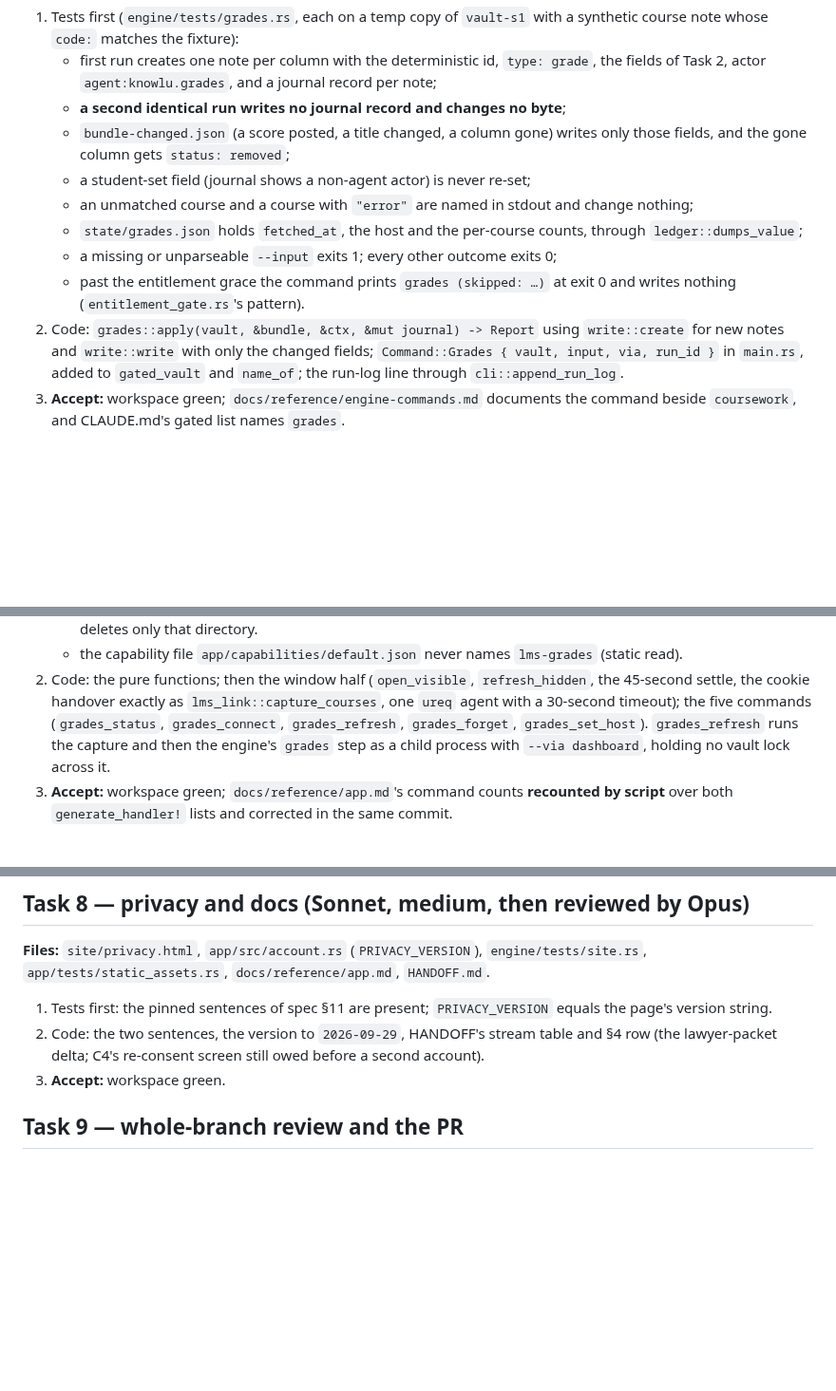
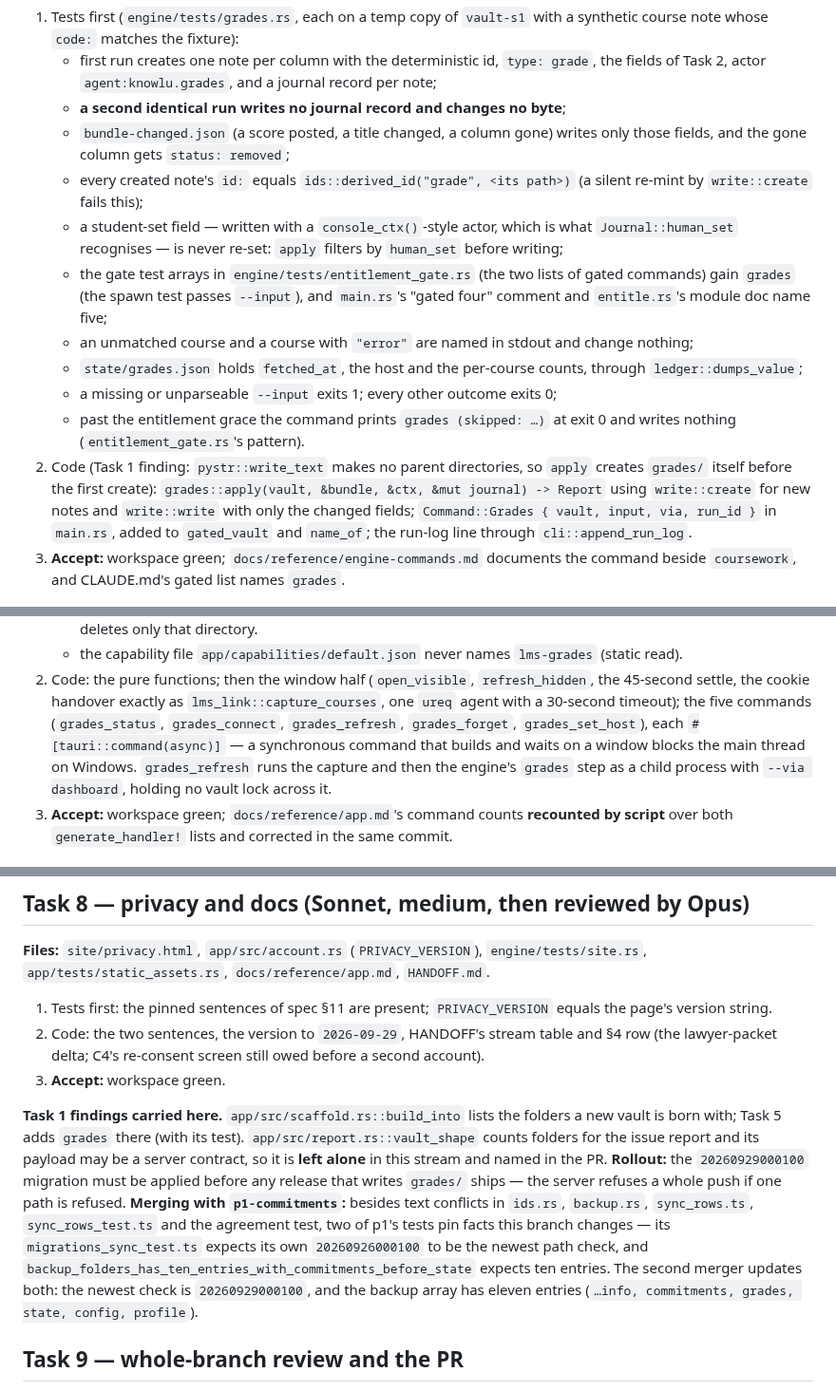
Before and after one commit to quinnhall07/knowlu, a Markdown page: docs/plans/2026-09-29-m1-grades-plan.md, 3 parts joined by grey strips. Shown at 95% size. GitHub-like rendering; blank space fills up the shorter version.

Commit message:
docs: M1 spec and plan — review fixes and Task 1 findings
Judge-once for grade notes is an explicit Journal::human_set filter (write's
own guard covers only task and appr); the deterministic id is asserted;
the entitlement-gate arrays name grades; async commands; grades/ is
created by apply; the scaffold folder list; the merge notes with
p1-commitments and the migration rollout order.

Co-Authored-By: Claude Opus 5.5 <noreply@anthropic.com>

```diff
--- a/docs/plans/2026-09-29-m1-grades-plan.md
+++ b/docs/plans/2026-09-29-m1-grades-plan.md
@@ -84,14 +84,21 @@ count is named), `engine/tests/sync_contract.rs`, `cloud/supabase/functions/_sha
    - **a second identical run writes no journal record and changes no byte**;
    - `bundle-changed.json` (a score posted, a title changed, a column gone) writes only those fields,
      and the gone column gets `status: removed`;
-   - a student-set field (journal shows a non-agent actor) is never re-set;
+   - every created note's `id:` equals `ids::derived_id("grade", <its path>)` (a silent re-mint by
+     `write::create` fails this);
+   - a student-set field — written with a `console_ctx()`-style actor, which is what
+     `Journal::human_set` recognises — is never re-set: `apply` filters by `human_set` before writing;
+   - the gate test arrays in `engine/tests/entitlement_gate.rs` (the two lists of gated commands)
+     gain `grades` (the spawn test passes `--input`), and `main.rs`'s "gated four" comment and
+     `entitle.rs`'s module doc name five;
    - an unmatched course and a course with `"error"` are named in stdout and change nothing;
    - `state/grades.json` holds `fetched_at`, the host and the per-course counts, through
      `ledger::dumps_value`;
    - a missing or unparseable `--input` exits 1; every other outcome exits 0;
    - past the entitlement grace the command prints `grades (skipped: …)` at exit 0 and writes nothing
      (`entitlement_gate.rs`'s pattern).
-2. Code: `grades::apply(vault, &bundle, &ctx, &mut journal) -> Report` using `write::create` for new
+2. Code (Task 1 finding: `pystr::write_text` makes no parent directories, so `apply` creates
+   `grades/` itself before the first create): `grades::apply(vault, &bundle, &ctx, &mut journal) -> Report` using `write::create` for new
    notes and `write::write` with only the changed fields; `Command::Grades { vault, input, via,
    run_id }` in `main.rs`, added to `gated_vault` and `name_of`; the run-log line through
    `cli::append_run_log`.
@@ -131,7 +138,8 @@ count is named), `engine/tests/sync_contract.rs`, `cloud/supabase/functions/_sha
 2. Code: the pure functions; then the window half (`open_visible`, `refresh_hidden`, the 45-second
    settle, the cookie handover exactly as `lms_link::capture_courses`, one `ureq` agent with a
    30-second timeout); the five commands (`grades_status`, `grades_connect`, `grades_refresh`,
-   `grades_forget`, `grades_set_host`). `grades_refresh` runs the capture and then the engine's
+   `grades_forget`, `grades_set_host`), each `#[tauri::command(async)]` — a synchronous command that
+   builds and waits on a window blocks the main thread on Windows. `grades_refresh` runs the capture and then the engine's
    `grades` step as a child process with `--via dashboard`, holding no vault lock across it.
 3. **Accept:** workspace green; `docs/reference/app.md`'s command counts **recounted by script** over
    both `generate_handler!` lists and corrected in the same commit.
@@ -176,6 +184,18 @@ count is named), `engine/tests/sync_contract.rs`, `cloud/supabase/functions/_sha
    lawyer-packet delta; C4's re-consent screen still owed before a second account).
 3. **Accept:** workspace green.
 
+**Task 1 findings carried here.** `app/src/scaffold.rs::build_into` lists the folders a new vault is
+born with; Task 5 adds `grades` there (with its test). `app/src/report.rs::vault_shape` counts
+folders for the issue report and its payload may be a server contract, so it is **left alone** in this
+stream and named in the PR. **Rollout:** the `20260929000100` migration must be applied before any
+release that writes `grades/` ships — the server refuses a whole push if one path is refused.
+**Merging with `p1-commitments`:** besides text conflicts in `ids.rs`, `backup.rs`, `sync_rows.ts`,
+`sync_rows_test.ts` and the agreement test, two of p1's tests pin facts this branch changes — its
+`migrations_sync_test.ts` expects its own `20260926000100` to be the newest path check, and
+`backup_folders_has_ten_entries_with_commitments_before_state` expects ten entries. The second
+merger updates both: the newest check is `20260929000100`, and the backup array has eleven entries
+(`…info, commitments, grades, state, config, profile`).
+
 ## Task 9 — whole-branch review and the PR
 
 An Opus review of the whole diff against the spec, CLAUDE.md's two rules and the contract list; fix
```
Also changed, not shown: docs/specs/2026-09-29-grades-design.md (+7 -2 lines).
